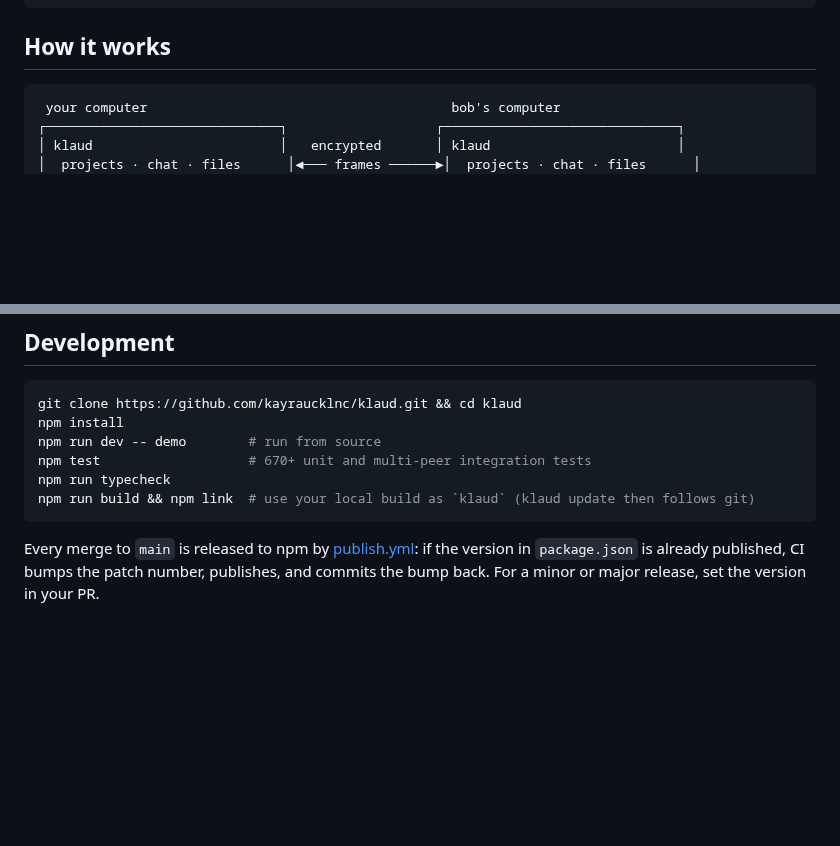
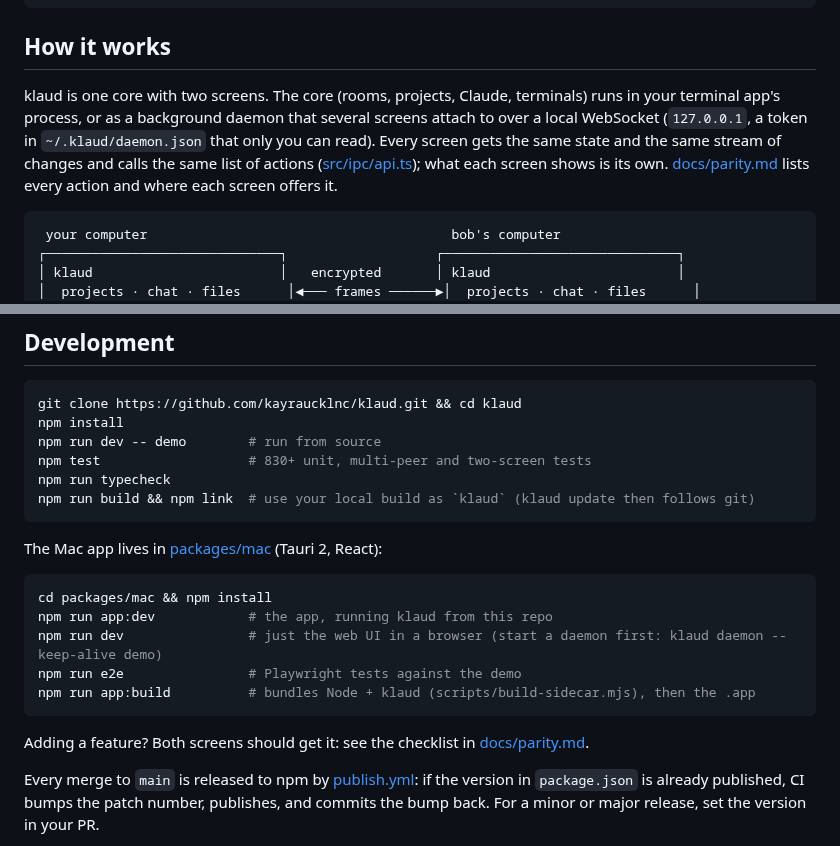
Before and after one commit to kayraucklnc/beluga, a Markdown page: README.md, 2 parts joined by grey strips. Drawn GitHub-style; blank space fills up the shorter version.

````diff
--- a/README.md
+++ b/README.md
@@ -306,6 +316,8 @@ klaud update [--check]          get the latest klaud, or just check
 ```
 
 ## How it works
+
+klaud is one core with two screens. The core (rooms, projects, Claude, terminals) runs in your terminal app's process, or as a background daemon that several screens attach to over a local WebSocket (`127.0.0.1`, a token in `~/.klaud/daemon.json` that only you can read). Every screen gets the same state and the same stream of changes and calls the same list of actions ([src/ipc/api.ts](src/ipc/api.ts)); what each screen shows is its own. [docs/parity.md](docs/parity.md) lists every action and where each screen offers it.
 
 ```
  your computer                                       bob's computer
@@ -350,10 +362,22 @@ Inviting someone exposes your Claude, with your permissions, to other people. kl
 git clone https://github.com/kayraucklnc/klaud.git && cd klaud
 npm install
 npm run dev -- demo        # run from source
-npm test                   # 670+ unit and multi-peer integration tests
+npm test                   # 830+ unit, multi-peer and two-screen tests
 npm run typecheck
 npm run build && npm link  # use your local build as `klaud` (klaud update then follows git)
 ```
+
+The Mac app lives in [packages/mac](packages/mac) (Tauri 2, React):
+
+```bash
+cd packages/mac && npm install
+npm run app:dev            # the app, running klaud from this repo
+npm run dev                # just the web UI in a browser (start a daemon first: klaud daemon --keep-alive demo)
+npm run e2e                # Playwright tests against the demo
+npm run app:build          # bundles Node + klaud (scripts/build-sidecar.mjs), then the .app
+```
+
+Adding a feature? Both screens should get it: see the checklist in [docs/parity.md](docs/parity.md).
 
 Every merge to `main` is released to npm by [publish.yml](.github/workflows/publish.yml): if the version in `package.json` is already published, CI bumps the patch number, publishes, and commits the bump back. For a minor or major release, set the version in your PR.
 
````
Also changed, not shown: other parts of README.md (+10 -0 lines), assets/mac-terminal-dark.png (added), assets/mac-workspace.png (added), 7 other files.
